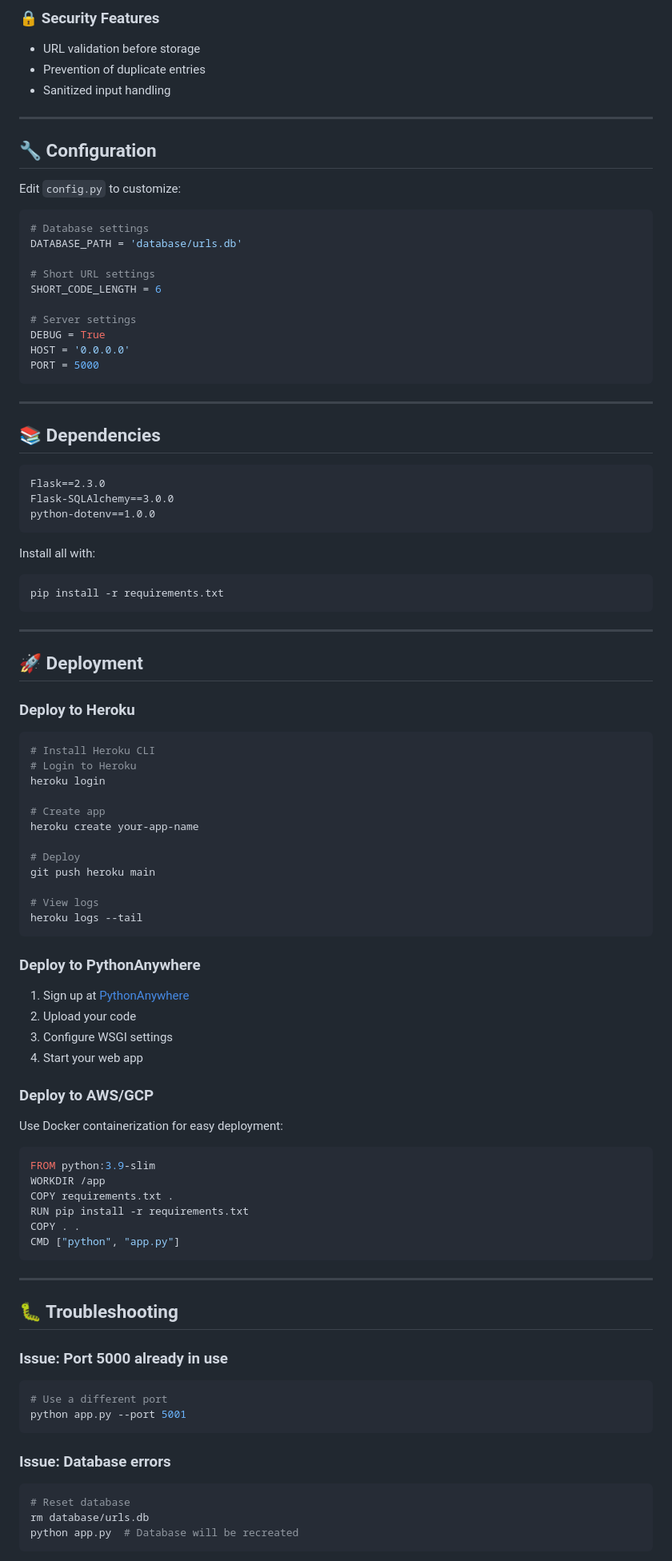
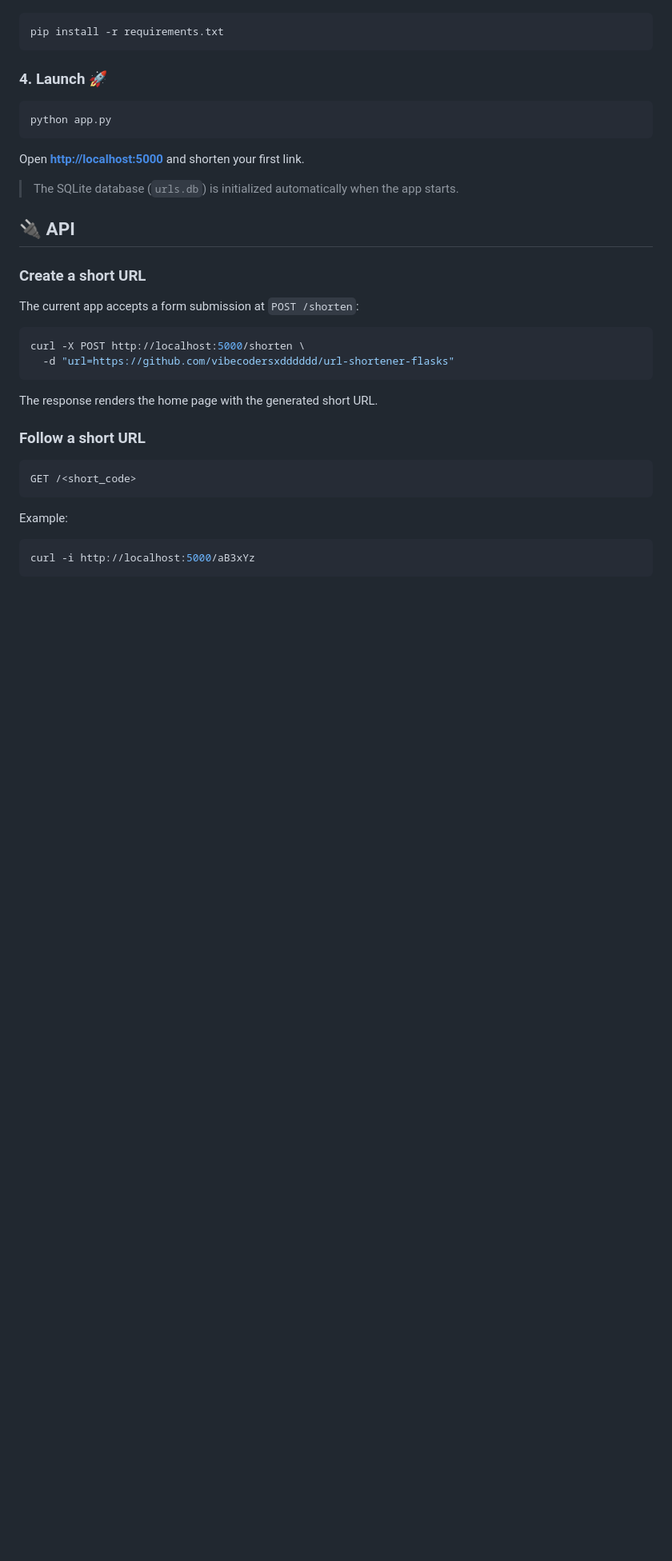
Before and after one commit to vibecodersxdddddd/url-shortener-flasks, a Markdown page: README.md, the part around one of its changes. Shown at 80% size. Drawn GitHub-style; blank space fills up the shorter version.

Commit message:
Make README dramatically cooler and align docs with implementation

````diff
--- a/README.md
+++ b/README.md
@@ -152,94 +77,39 @@ url-shortener-flasks/
-### 🔒 Security Features
-- URL validation before storage
-- Prevention of duplicate entries
-- Sanitized input handling
-
----
-
-## 🔧 Configuration
-
-Edit `config.py` to customize:
-
-```python
-# Database settings
-DATABASE_PATH = 'database/urls.db'
-
-# Short URL settings
-SHORT_CODE_LENGTH = 6
-
-# Server settings
-DEBUG = True
-HOST = '0.0.0.0'
-PORT = 5000
-```
-
----
-
-## 📚 Dependencies
-
-```
-Flask==2.3.0
-Flask-SQLAlchemy==3.0.0
-python-dotenv==1.0.0
-```
-
-Install all with:
 ```bash
 pip install -r requirements.txt
 ```
 
----
+### 4. Launch 🚀
 
-## 🚀 Deployment
-
-### Deploy to Heroku
 ```bash
-# Install Heroku CLI
-# Login to Heroku
-heroku login
-
-# Create app
-heroku create your-app-name
-
-# Deploy
-git push heroku main
-
-# View logs
-heroku logs --tail
+python app.py
 ```
 
-### Deploy to PythonAnywhere
-1. Sign up at [PythonAnywhere](https://www.pythonanywhere.com)
-2. Upload your code
-3. Configure WSGI settings
-4. Start your web app
+Open **[http://localhost:5000](http://localhost:5000)** and shorten your first link.
 
-### Deploy to AWS/GCP
-Use Docker containerization for easy deployment:
+> The SQLite database (`urls.db`) is initialized automatically when the app starts.
 
-```dockerfile
-FROM python:3.9-slim
-WORKDIR /app
-COPY requirements.txt .
-RUN pip install -r requirements.txt
-COPY . .
-CMD ["python", "app.py"]
+## 🔌 API
+
+### Create a short URL
+
+The current app accepts a form submission at `POST /shorten`:
+
+```bash
+curl -X POST http://localhost:5000/shorten \
+  -d "url=https://github.com/vibecodersxdddddd/url-shortener-flasks"
 ```
 
----
+The response renders the home page with the generated short URL.
 
-## 🐛 Troubleshooting
+### Follow a short URL
 
-### Issue: Port 5000 already in use
-```bash
-# Use a different port
-python app.py --port 5001
+```http
+GET /<short_code>
 ```
 
-### Issue: Database errors
+Example:
+
 ```bash
-# Reset database
-rm database/urls.db
-python app.py  # Database will be recreated
+curl -i http://localhost:5000/aB3xYz
 ```
 
````
Also changed, not shown: other parts of README.md (+133 -191 lines).
